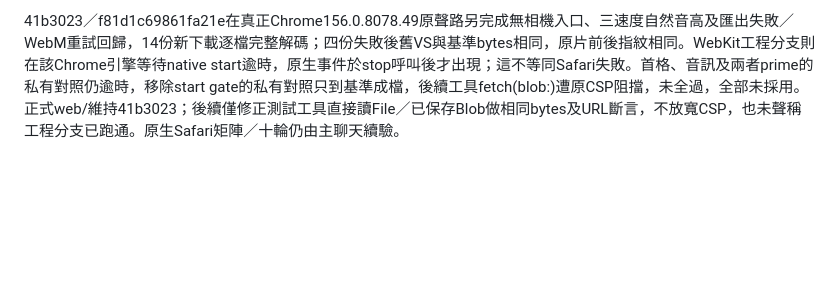
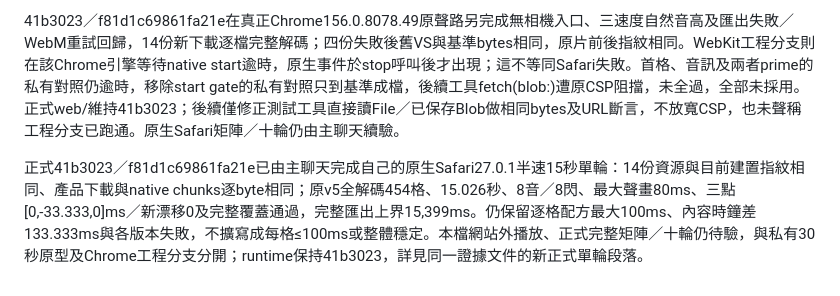
Before and after one commit to sunpochin/dance-stamp, a Markdown page: TECHNICAL.md, the part around the change. Drawn GitHub-style; blank space fills up the shorter version.

```diff
--- a/TECHNICAL.md
+++ b/TECHNICAL.md
@@ -541,3 +541,6 @@ f88c28d 的原始候選在 Safari 匯出暖機先等兩側真正前進的影格
 
 
 41b3023／f81d1c69861fa21e在真正Chrome156.0.8078.49原聲路另完成無相機入口、三速度自然音高及匯出失敗／WebM重試回歸，14份新下載逐檔完整解碼；四份失敗後舊VS與基準bytes相同，原片前後指紋相同。WebKit工程分支則在該Chrome引擎等待native start逾時，原生事件於stop呼叫後才出現；這不等同Safari失敗。首格、音訊及兩者prime的私有對照仍逾時，移除start gate的私有對照只到基準成檔，後續工具fetch(blob:)遭原CSP阻擋，未全過，全部未採用。正式web/維持41b3023；後續僅修正測試工具直接讀File／已保存Blob做相同bytes及URL斷言，不放寬CSP，也未聲稱工程分支已跑通。原生Safari矩陣／十輪仍由主聊天續驗。
+
+
+正式41b3023／f81d1c69861fa21e已由主聊天完成自己的原生Safari27.0.1半速15秒單輪：14份資源與目前建置指紋相同、產品下載與native chunks逐byte相同；原v5全解碼454格、15.026秒、8音／8閃、最大聲畫80ms、三點[0,-33.333,0]ms／新漂移0及完整覆蓋通過，完整匯出上界15,399ms。仍保留逐格配方最大100ms、內容時鐘差133.333ms與各版本失敗，不擴寫成每格≤100ms或整體穩定。本檔網站外播放、正式完整矩陣／十輪仍待驗，與私有30秒原型及Chrome工程分支分開；runtime保持41b3023，詳見同一證據文件的新正式單輪段落。
```
Also changed, not shown: docs/RECORD_COMPARE.md (+2 -2 lines), docs/evidence/issue-3-bounded-audio.md (+24 -0 lines).
